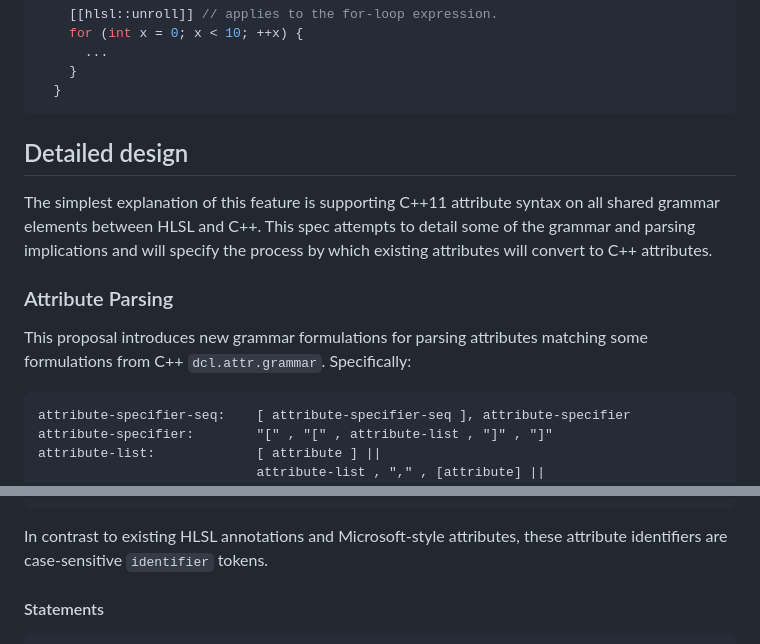
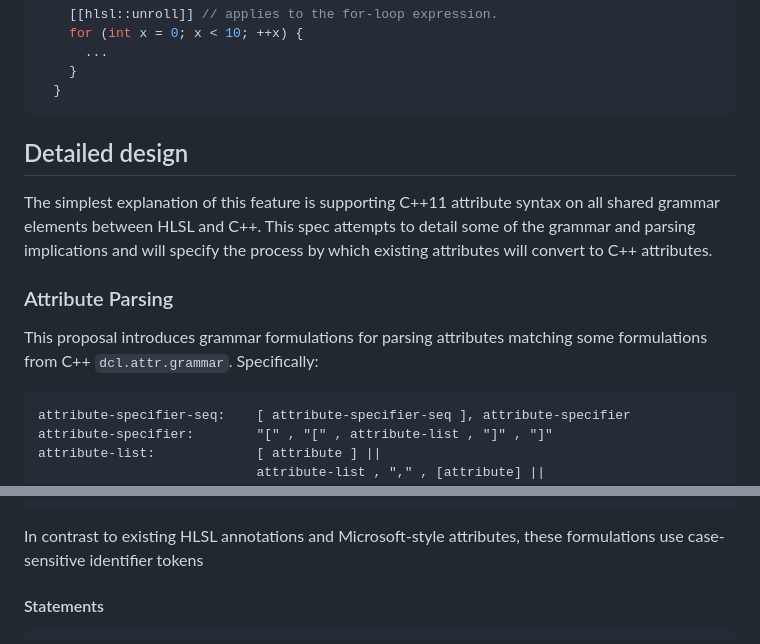
Before and after one commit to microsoft/hlsl-specs, a Markdown page: proposals/0002-cxx-attributes.md, 2 parts joined by grey strips. Rendered like a GitHub page.

Commit message:
Updates based on feedback from @bogner

````diff
--- a/proposals/0002-cxx-attributes.md
+++ b/proposals/0002-cxx-attributes.md
@@ -124,16 +124,18 @@ Below are a few more examples of C++ attributes that we could support:
     }
   }
 ```
+
 ## Detailed design
 
 The simplest explanation of this feature is supporting C++11 attribute syntax on
 all shared grammar elements between HLSL and C++. This spec attempts to detail
 some of the grammar and parsing implications and will specify the process by
 which existing attributes will convert to C++ attributes.
+
 ### Attribute Parsing
 
-This proposal introduces new grammar formulations for parsing attributes
-matching some formulations from C++ `dcl.attr.grammar`. Specifically:
+This proposal introduces grammar formulations for parsing attributes matching
+some formulations from C++ `dcl.attr.grammar`. Specifically:
 
 ```ebnf
 attribute-specifier-seq:    [ attribute-specifier-seq ], attribute-specifier
@@ -156,7 +158,7 @@ balanced-token:             "(" , balanced-token-seq , ")"
 ```
 
 In contrast to existing HLSL annotations and Microsoft-style attributes, these
-attribute identifiers are case-sensitive `identifier` tokens.
+formulations use case-sensitive identifier tokens
 
 
 #### Statements
````
